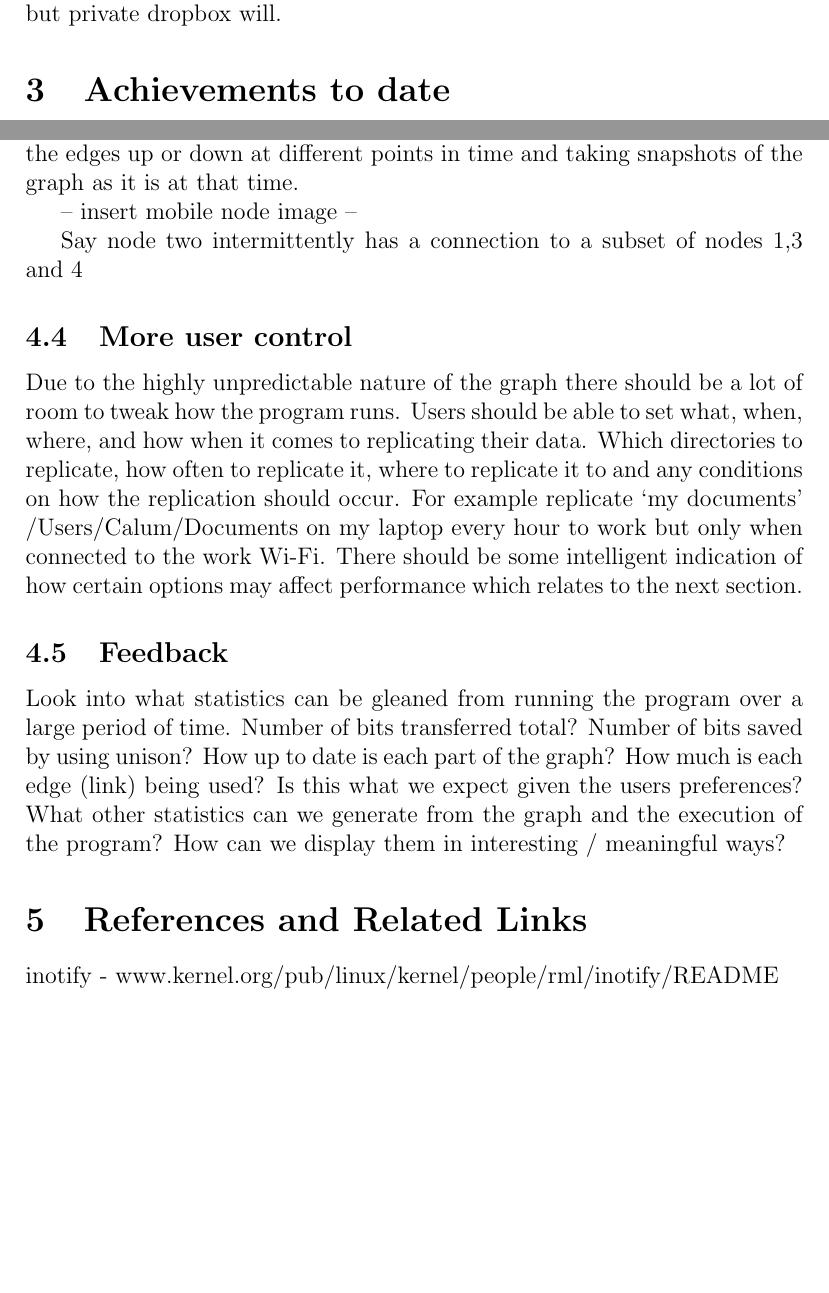
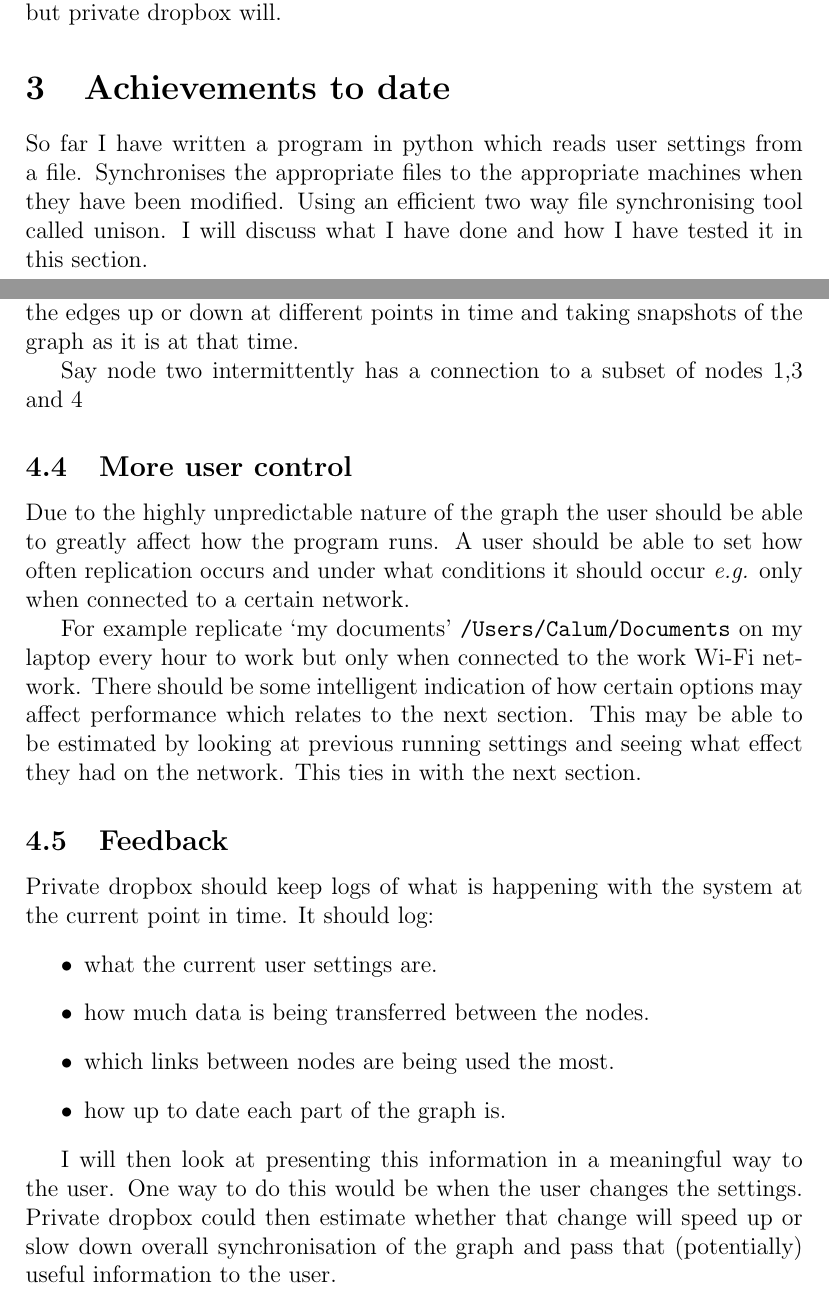
Before and after one commit to ohare/Private-Sync, a LaTeX document (Interim/InterimReport.tex): two parts of pages 3 and 8 of 9, joined at a grey line, cut so that both start at the same text, the shorter picture padded with empty space. Compiled offline with pdfLaTeX.

Commit message:
Finished interim report for the night

```diff
--- a/Interim/InterimReport.tex
+++ b/Interim/InterimReport.tex
@@ -2,6 +2,7 @@
 \usepackage{graphicx}
 \usepackage{caption}
 \usepackage{subcaption}
+\usepackage{verbatim}
 %\usepackage{titling}
 %\setlength{\droptitle}{-12em}
 \title{COSC480 Project \\ Interim Report}
@@ -135,9 +135,17 @@ is another example use case. It will have many of the same
 basic needs as the personal graph. The coloured rings represent
 the need for different policies for different machines in a network.
 Something which dropbox will not provide but private dropbox will.
+
 % do you need a section to discuss the design of your solution?
 
 \section{Achievements to date}
+So far I have written a program in python which reads user
+settings from a file. Synchronises the appropriate files
+to the appropriate machines when they have been modified.
+Using an efficient two way file synchronising tool called
+unison. I will discuss what I have done and how I have tested
+it in this section.
+
 \subsection{Virtual Machines, Node networks}
 For testing my program I needed to have a network
 of computers that can be linked together in different
@@ -367,43 +400,48 @@ they use unreliable edges. I will do this by having
 the edges up or down at different points in time
 and taking snapshots of the graph as it is at that time.
 
--- insert mobile node image --
+%Insert mobile node image
 
 Say node two intermittently has a connection to a subset of
 nodes 1,3 and 4
 
 \subsection{More user control}
 
-Due to the highly unpredictable nature of the graph there
-should be a lot of room to tweak how the program runs.
-% what do you mean by tweak here?
-Users should be able to set what, when, where, and how when
-it comes to replicating their data. Which directories to replicate,
-how often to replicate it, where to replicate it to and any
-conditions on how the replication should occur.
-% sentence doesn't work starting "Which directories" I suspect
+Due to the highly unpredictable nature of the graph the user
+should be able to greatly affect how the program runs.
+A user should be able to set how often replication occurs and
+under what conditions it should occur \emph{e.g.} only when
+connected to a certain network.
+
 For example replicate
-‘my documents’ /Users/Calum/Documents on my laptop every hour to
-work but only when connected to the work Wi-Fi.
-% use texttt{} for the paths.
+‘my documents’ \texttt{/Users/Calum/Documents} on my laptop every hour to
+work but only when connected to the work Wi-Fi network.
 There should be some intelligent indication of how certain options
-may affect performance which relates to the next section.
-% how will you evaluate this?
+may affect performance which relates to the next section. This
+may be able to be estimated by looking at previous running settings
+and seeing what effect they had on the network. This ties in with the
+next section.
 
 \subsection{Feedback}
 % OK - I'm assuming this is into mental notes rather than proposed text. Overall, I think it wold be good for you to overview and justify your high-level plan, as well as the more detailed aspects.
-Look into what statistics can be gleaned from running
-the program over a large period of time.
-Number of bits transferred total? Number of bits saved by
-using unison? How up to date is each part of the graph?
-How much is each edge (link) being used? Is this what we
-expect given the users preferences? What other statistics
-can we generate from the graph and the execution of the
-program? How can we display them in interesting / meaningful ways?
 
-\section{References and Related Links}
-%TODO make proper references
-inotify - www.kernel.org/pub/linux/kernel/people/rml/inotify/README
+Private dropbox should keep logs of what is happening with
+the system at the current point in time.
+It should log:
+\begin{itemize}
+    \item what the current user settings are.
+    \item how much data is being transferred between the nodes.
+    \item which links between nodes are being used the most.
+    \item how up to date each part of the graph is.
+\end{itemize}
+
+I will then look at presenting this information
+in a meaningful way to the user.
+One way to do this would be when the user changes the
+settings. Private dropbox could then estimate whether that
+change will speed up or slow down overall synchronisation
+of the graph and pass that (potentially) useful information
+to the user.
 
 \begin{thebibliography}{9}
 
```
Also changed, not shown: Interim/InterimReport.pdf, Interim/InterimReport.tex (81 more changed lines).
